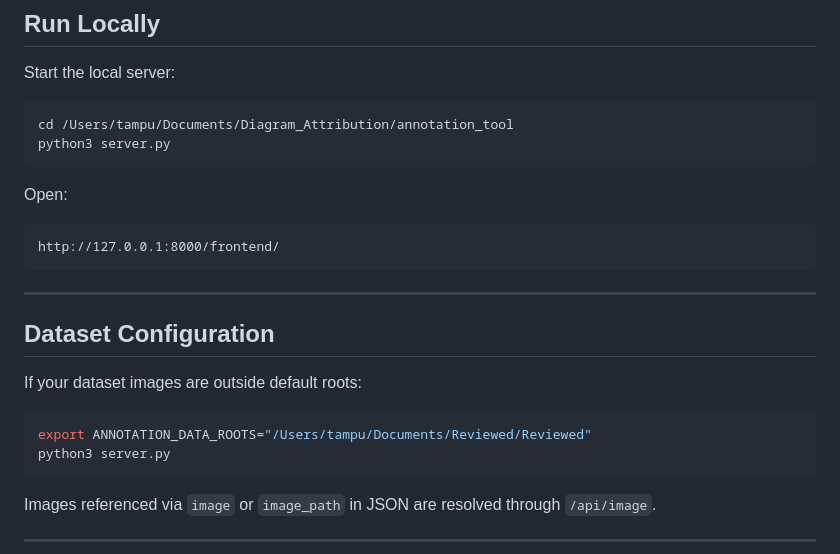
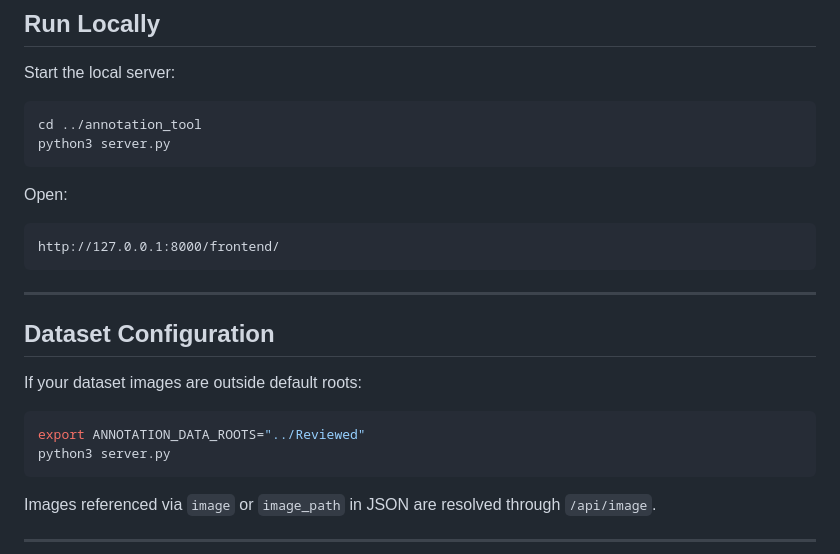
Before and after one commit to CoRAL-ASU/diagrams, a Markdown page: README.md, the part around one of its changes. Drawn GitHub-style.

````diff
--- a/README.md
+++ b/README.md
@@ -97,7 +97,7 @@ scripts/
 Start the local server:
 
 ```bash
-cd /Users/tampu/Documents/Diagram_Attribution/annotation_tool
+cd ../annotation_tool
 python3 server.py
 ```
 
@@ -114,7 +114,7 @@ http://127.0.0.1:8000/frontend/
 If your dataset images are outside default roots:
 
 ```bash
-export ANNOTATION_DATA_ROOTS="/Users/tampu/Documents/Reviewed/Reviewed"
+export ANNOTATION_DATA_ROOTS="../Reviewed"
 python3 server.py
 ```
 
````
Also changed, not shown: other parts of README.md (+2 -2 lines).
